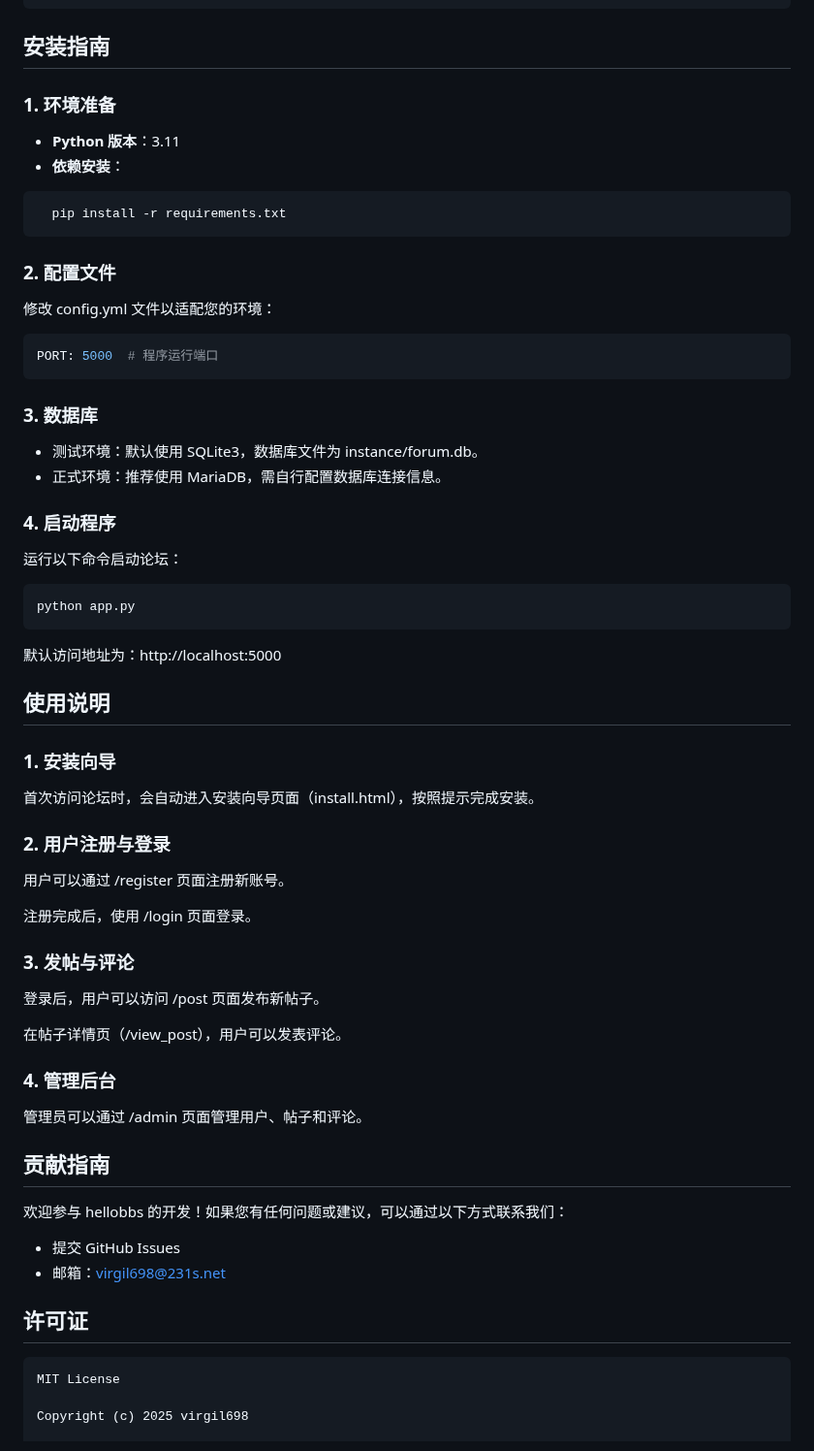
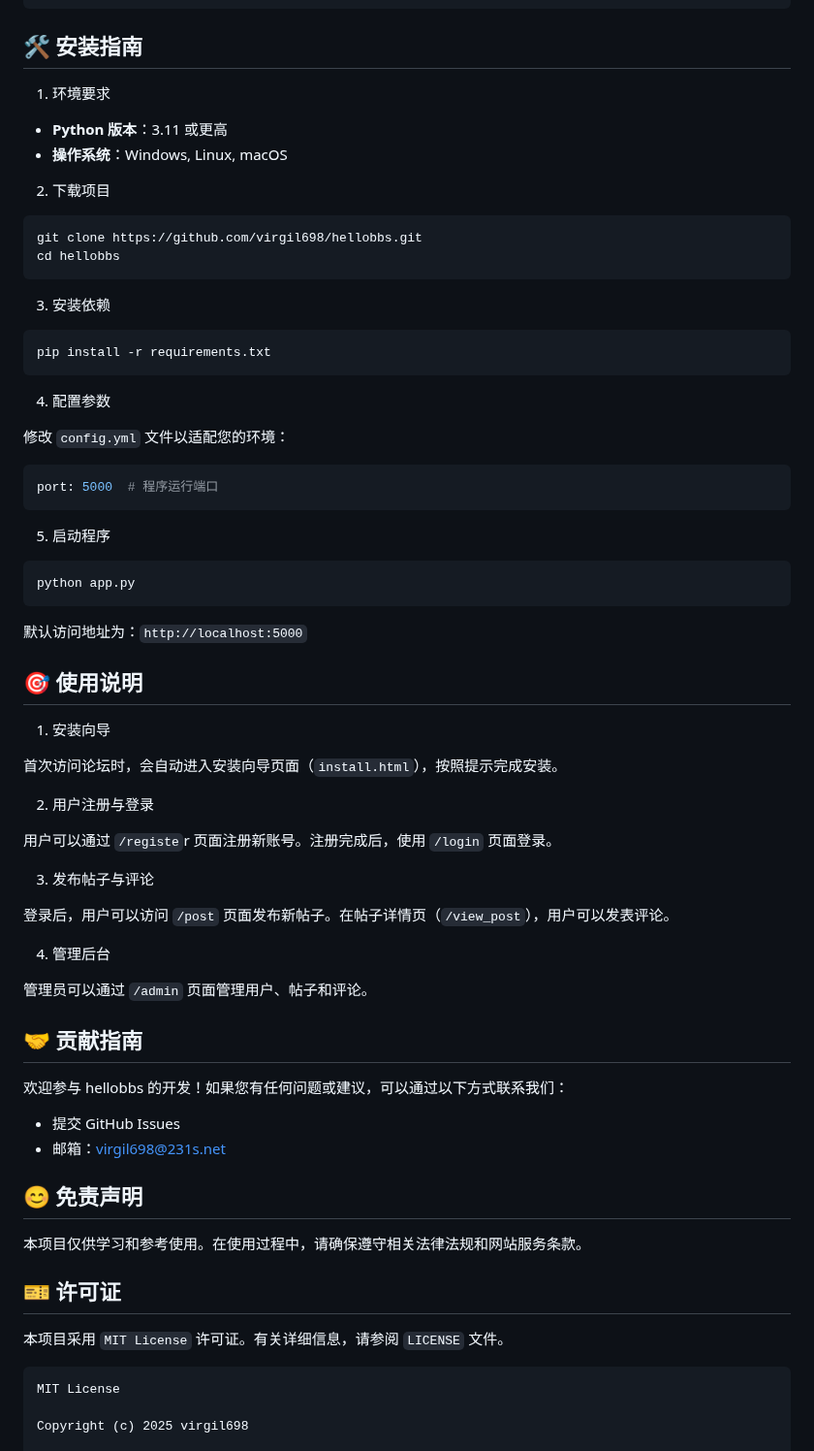
Before and after one commit to virgil698/IdeaSphere, a Markdown page: README.md, the part around one of its changes. Shown at 97% size. Drawn GitHub-style.

````diff
--- a/README.md
+++ b/README.md
@@ -37,65 +39,74 @@ hellobbs/
 └── requirements.txt            # 依赖文件
 ```
 
-## 安装指南
+## 🛠️ 安装指南
 
-### 1. 环境准备
-- **Python 版本**：3.11
-- **依赖安装**：
+1. 环境要求
+
+- **Python 版本**：3.11 或更高
+- **操作系统**：Windows, Linux, macOS
+
+2. 下载项目
+
 ```bash
-  pip install -r requirements.txt
+git clone https://github.com/virgil698/hellobbs.git
+cd hellobbs
 ```
 
-### 2. 配置文件
+3. 安装依赖
 
-修改 config.yml 文件以适配您的环境：
+```bash
+pip install -r requirements.txt
+```
 
-```yaml
-PORT: 5000  # 程序运行端口
+4. 配置参数
+
+修改 `config.yml` 文件以适配您的环境：
+
+```bash
+port: 5000  # 程序运行端口
 ```
-### 3. 数据库
-- 测试环境：默认使用 SQLite3，数据库文件为 instance/forum.db。
-- 正式环境：推荐使用 MariaDB，需自行配置数据库连接信息。
-### 4. 启动程序
 
-运行以下命令启动论坛：
+5. 启动程序
 
 ```bash
 python app.py
 ```
 
-默认访问地址为：http://localhost:5000
+默认访问地址为：`http://localhost:5000`
 
-## 使用说明
+## 🎯 使用说明
 
-### 1. 安装向导
+1. 安装向导
 
-首次访问论坛时，会自动进入安装向导页面（install.html），按照提示完成安装。
+首次访问论坛时，会自动进入安装向导页面（`install.html`），按照提示完成安装。
 
-### 2. 用户注册与登录
+2. 用户注册与登录
 
-用户可以通过 /register 页面注册新账号。
+用户可以通过 `/registe`r 页面注册新账号。注册完成后，使用 `/login` 页面登录。
 
-注册完成后，使用 /login 页面登录。
+3. 发布帖子与评论
 
-### 3. 发帖与评论
+登录后，用户可以访问 `/post` 页面发布新帖子。在帖子详情页（`/view_post`），用户可以发表评论。
 
-登录后，用户可以访问 /post 页面发布新帖子。
+4. 管理后台
 
-在帖子详情页（/view_post），用户可以发表评论。
+管理员可以通过 `/admin` 页面管理用户、帖子和评论。
 
-### 4. 管理后台
-
-管理员可以通过 /admin 页面管理用户、帖子和评论。
-
-## 贡献指南
+## 🤝 贡献指南
 
 欢迎参与 hellobbs 的开发！如果您有任何问题或建议，可以通过以下方式联系我们：
 
 - 提交 GitHub Issues
 - 邮箱：virgil698@231s.net
 
-## 许可证
+## 😊 免责声明
+
+本项目仅供学习和参考使用。在使用过程中，请确保遵守相关法律法规和网站服务条款。
+
+## 🎫 许可证
+
+本项目采用 `MIT License` 许可证。有关详细信息，请参阅 `LICENSE` 文件。
 
 ```
 MIT License
````
Also changed, not shown: other parts of README.md (+12 -10 lines).
